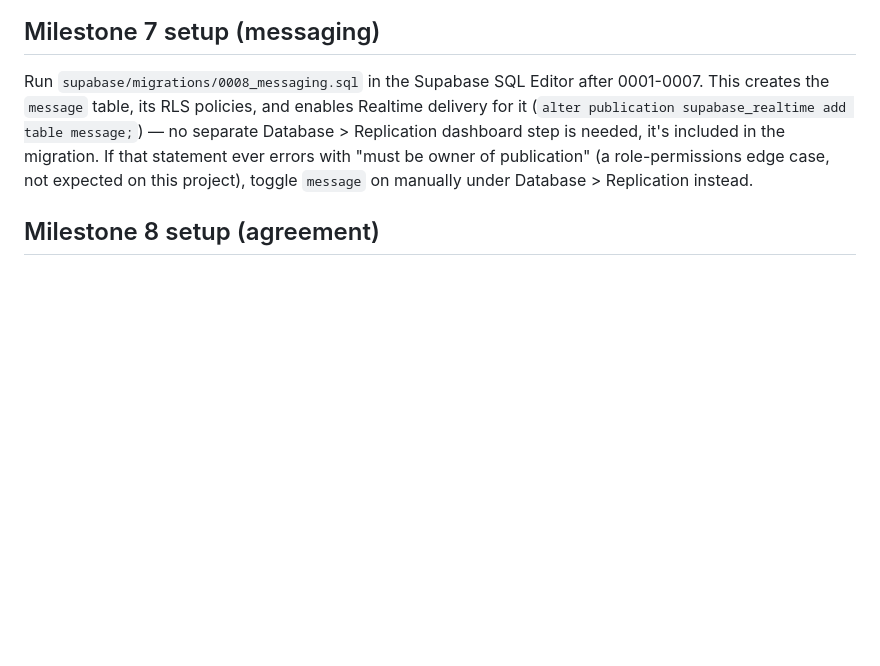
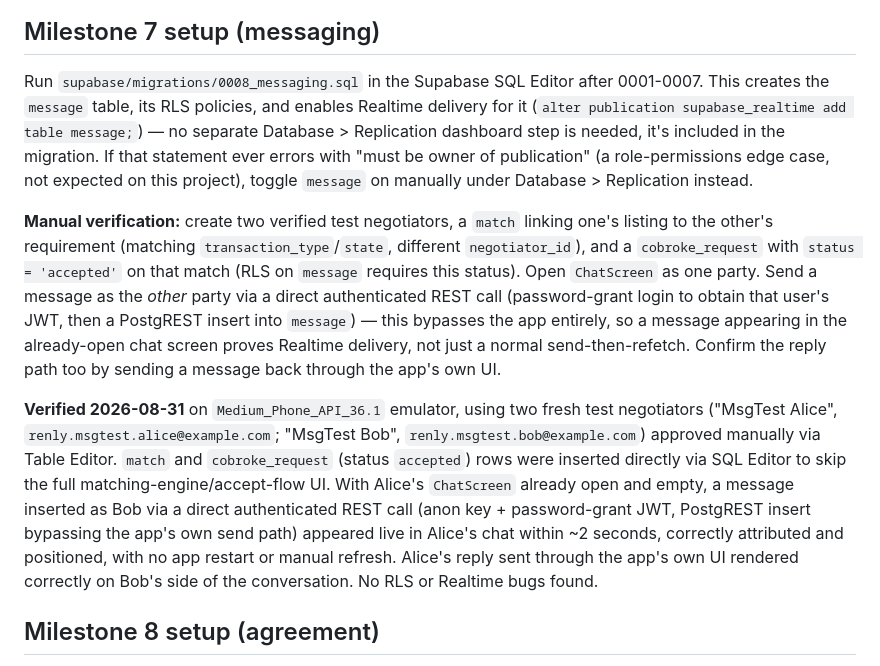
Before and after one commit to vertigo1794/renly, a Markdown page: app/README.md, the part around the change. GitHub-like rendering; blank space fills up the shorter version.

Commit message:
docs: record Messaging manual verification as complete
Two test negotiators, direct-REST message insert (bypassing the app's
own send path) confirmed live Realtime delivery into an already-open
chat screen with no manual refresh; reply through the app's own UI
confirmed the other direction.

Co-Authored-By: Claude Sonnet 5 <noreply@anthropic.com>

```diff
--- a/app/README.md
+++ b/app/README.md
@@ -82,6 +82,10 @@ One more SQL file, same process as before: Supabase dashboard -> SQL Editor -> N
 ## Milestone 7 setup (messaging)
 
 Run `supabase/migrations/0008_messaging.sql` in the Supabase SQL Editor after 0001-0007. This creates the `message` table, its RLS policies, and enables Realtime delivery for it (`alter publication supabase_realtime add table message;`) — no separate Database > Replication dashboard step is needed, it's included in the migration. If that statement ever errors with "must be owner of publication" (a role-permissions edge case, not expected on this project), toggle `message` on manually under Database > Replication instead.
+
+**Manual verification:** create two verified test negotiators, a `match` linking one's listing to the other's requirement (matching `transaction_type`/`state`, different `negotiator_id`), and a `cobroke_request` with `status = 'accepted'` on that match (RLS on `message` requires this status). Open `ChatScreen` as one party. Send a message as the *other* party via a direct authenticated REST call (password-grant login to obtain that user's JWT, then a PostgREST insert into `message`) — this bypasses the app entirely, so a message appearing in the already-open chat screen proves Realtime delivery, not just a normal send-then-refetch. Confirm the reply path too by sending a message back through the app's own UI.
+
+**Verified 2026-08-31** on `Medium_Phone_API_36.1` emulator, using two fresh test negotiators ("MsgTest Alice", `renly.msgtest.alice@example.com`; "MsgTest Bob", `renly.msgtest.bob@example.com`) approved manually via Table Editor. `match` and `cobroke_request` (status `accepted`) rows were inserted directly via SQL Editor to skip the full matching-engine/accept-flow UI. With Alice's `ChatScreen` already open and empty, a message inserted as Bob via a direct authenticated REST call (anon key + password-grant JWT, PostgREST insert bypassing the app's own send path) appeared live in Alice's chat within ~2 seconds, correctly attributed and positioned, with no app restart or manual refresh. Alice's reply sent through the app's own UI rendered correctly on Bob's side of the conversation. No RLS or Realtime bugs found.
 
 ## Milestone 8 setup (agreement)
 
```
